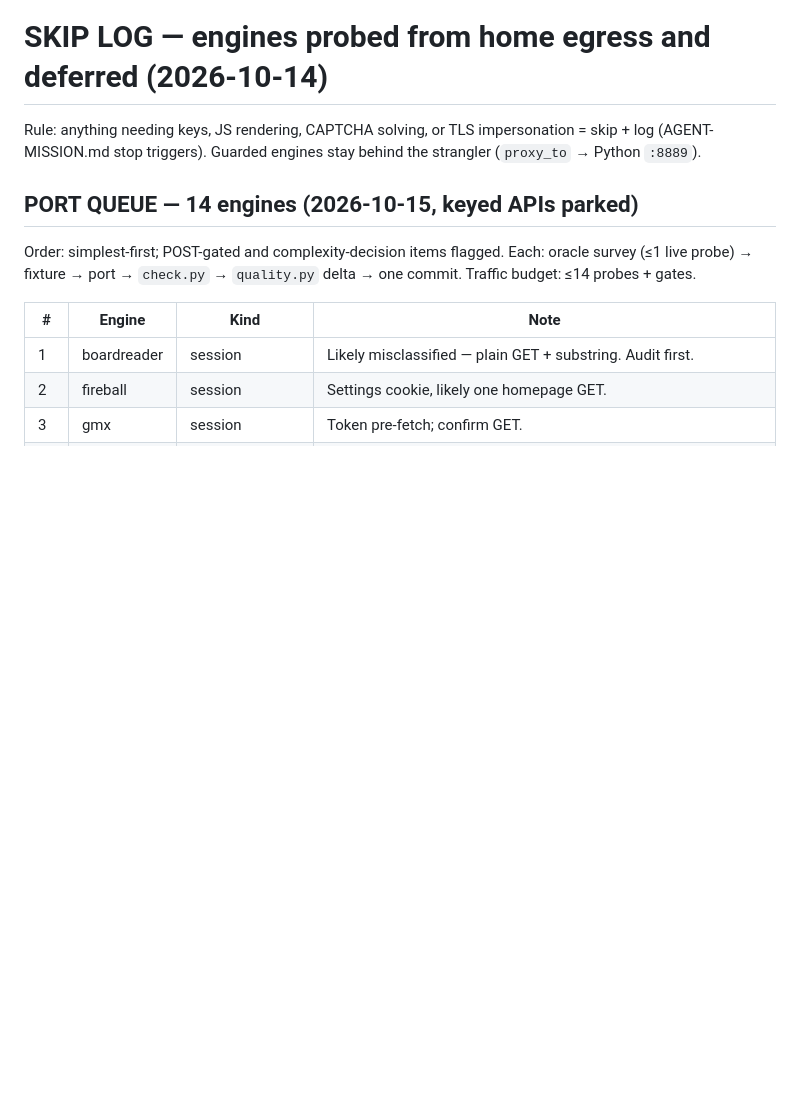
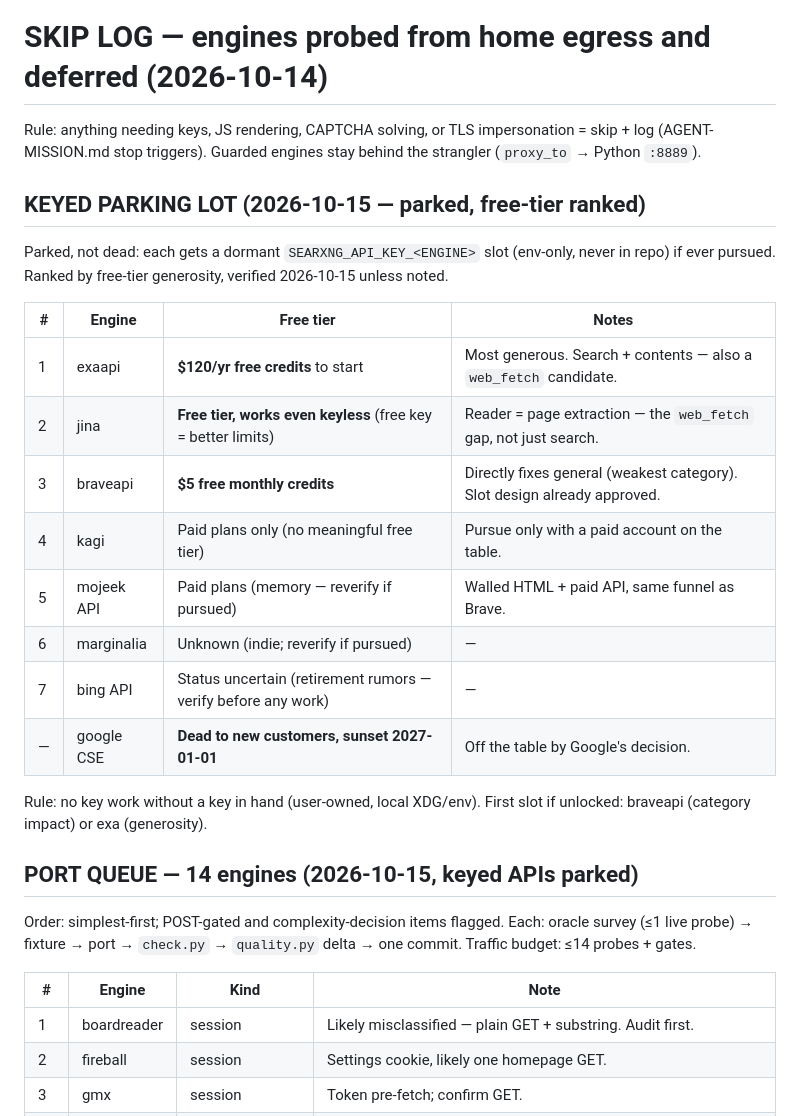
Before and after one commit to ayayushsharma/native-searxng, a Markdown page: agentic/SKIP-LOG.md, the part around the change. Rendered like a GitHub page; blank space fills up the shorter version.

Commit message:
docs: keyed parking lot with free-tier ranking (exa/jina/brave lead)

```diff
--- a/agentic/SKIP-LOG.md
+++ b/agentic/SKIP-LOG.md
@@ -3,6 +3,26 @@
 Rule: anything needing keys, JS rendering, CAPTCHA solving, or TLS
 impersonation = skip + log (AGENT-MISSION.md stop triggers). Guarded
 engines stay behind the strangler (`proxy_to` → Python `:8889`).
+
+## KEYED PARKING LOT (2026-10-15 — parked, free-tier ranked)
+
+Parked, not dead: each gets a dormant `SEARXNG_API_KEY_<ENGINE>` slot
+(env-only, never in repo) if ever pursued. Ranked by free-tier
+generosity, verified 2026-10-15 unless noted.
+
+| # | Engine | Free tier | Notes |
+|---|---|---|---|
+| 1 | exaapi | **$120/yr free credits** to start | Most generous. Search + contents — also a `web_fetch` candidate. |
+| 2 | jina | **Free tier, works even keyless** (free key = better limits) | Reader = page extraction — the `web_fetch` gap, not just search. |
+| 3 | braveapi | **$5 free monthly credits** | Directly fixes general (weakest category). Slot design already approved. |
+| 4 | kagi | Paid plans only (no meaningful free tier) | Pursue only with a paid account on the table. |
+| 5 | mojeek API | Paid plans (memory — reverify if pursued) | Walled HTML + paid API, same funnel as Brave. |
+| 6 | marginalia | Unknown (indie; reverify if pursued) | — |
+| 7 | bing API | Status uncertain (retirement rumors — verify before any work) | — |
+| — | google CSE | **Dead to new customers, sunset 2027-01-01** | Off the table by Google's decision. |
+
+Rule: no key work without a key in hand (user-owned, local XDG/env).
+First slot if unlocked: braveapi (category impact) or exa (generosity).
 
 ## PORT QUEUE — 14 engines (2026-10-15, keyed APIs parked)
 
```
